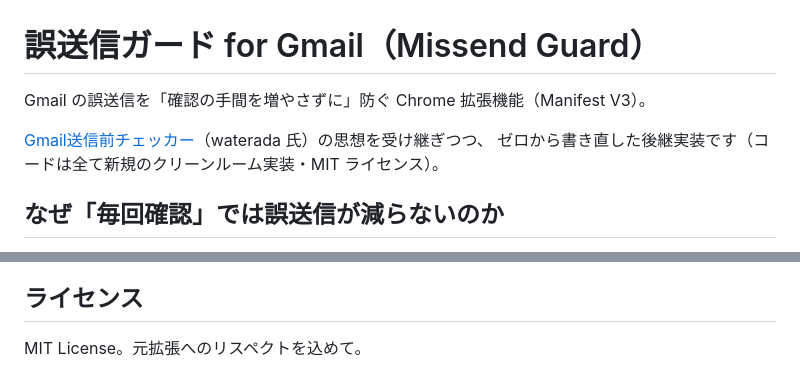
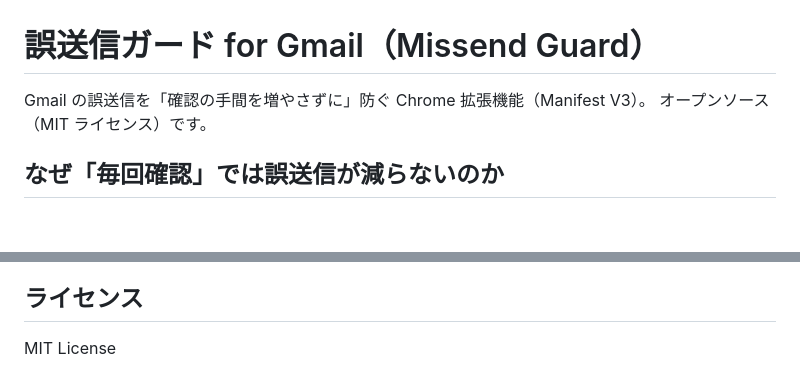
Before and after one commit to cysecukazch/missend-guard, a Markdown page: README.md, 2 parts joined by grey strips. Drawn GitHub-style; blank space fills up the shorter version.

Commit message:
READMEから旧拡張への言及を削除
Co-Authored-By: Claude Fable 5 <noreply@anthropic.com>

```diff
--- a/README.md
+++ b/README.md
@@ -1,9 +1,7 @@
 # 誤送信ガード for Gmail（Missend Guard）
 
 Gmail の誤送信を「確認の手間を増やさずに」防ぐ Chrome 拡張機能（Manifest V3）。
-
-[Gmail送信前チェッカー](https://github.com/waterada/chrome-ex-gmail)（waterada 氏）の思想を受け継ぎつつ、
-ゼロから書き直した後継実装です（コードは全て新規のクリーンルーム実装・MIT ライセンス）。
+オープンソース（MIT ライセンス）です。
 
 ## なぜ「毎回確認」では誤送信が減らないのか
 
@@ -95,4 +93,4 @@ Gmail の難読化クラスに依存する箇所はすべて多段フォール
 
 ## ライセンス
 
-MIT License。元拡張へのリスペクトを込めて。
+MIT License
```
